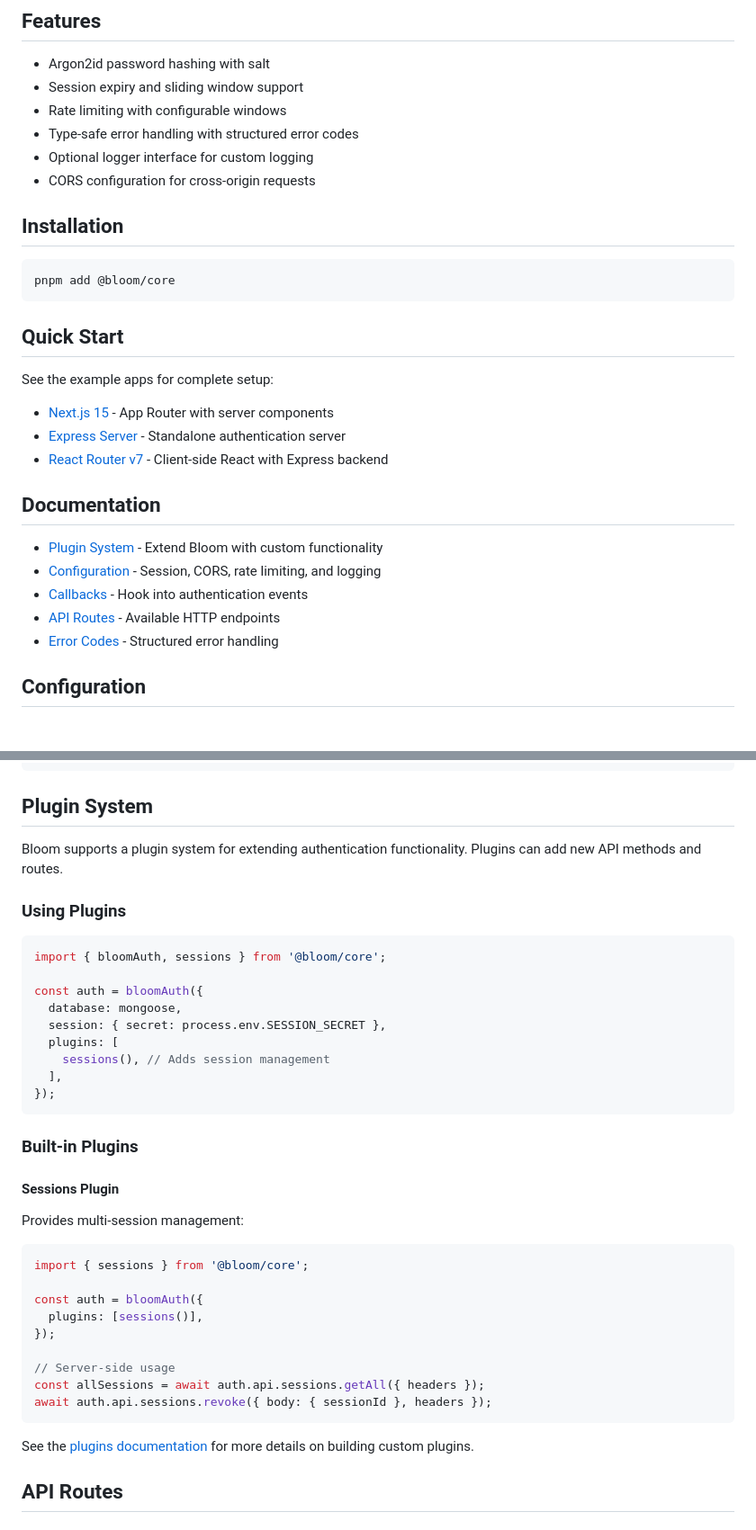
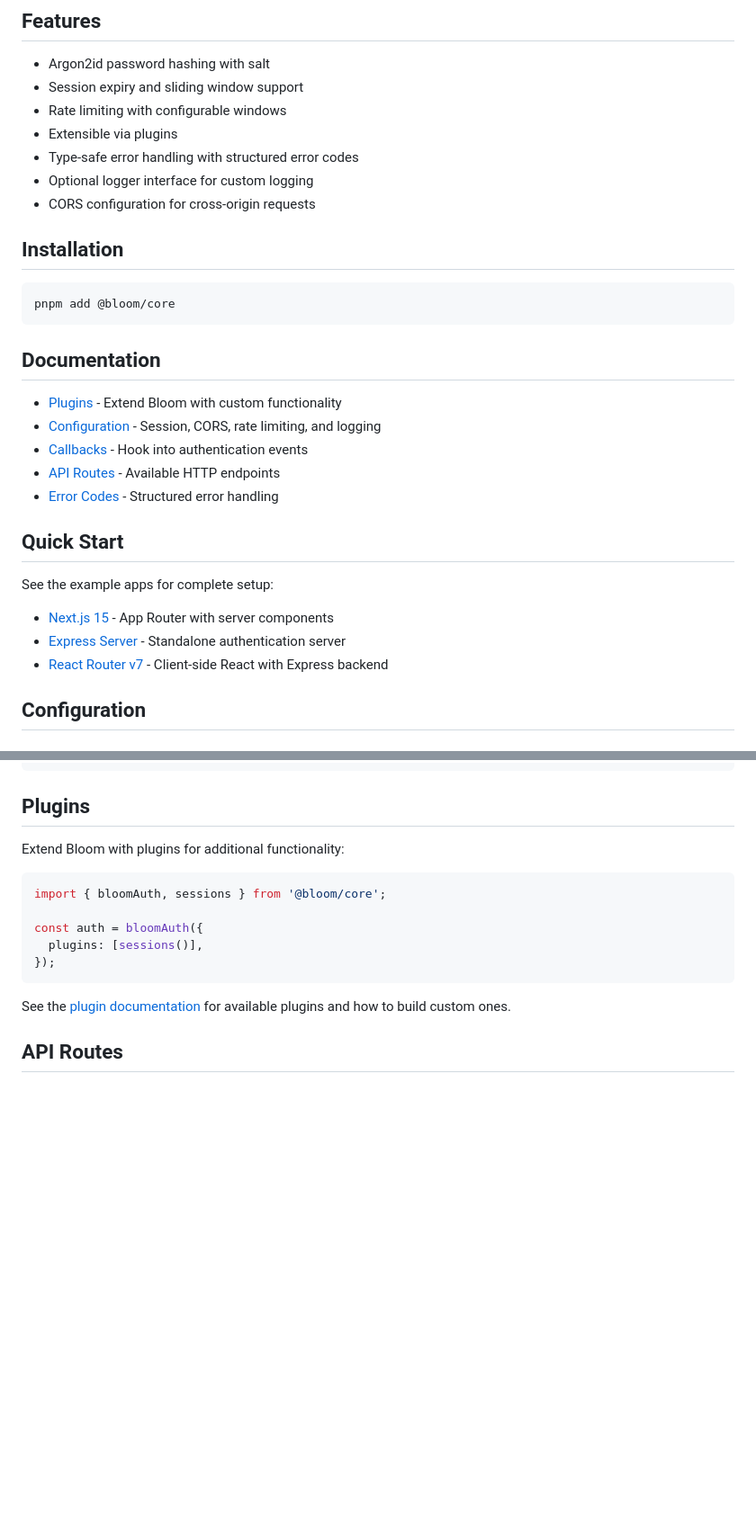
Before and after one commit to kylegrahammatzen/bloom, a Markdown page: packages/core/README.md, 2 parts joined by grey strips. Shown at 90% size. Rendered like a GitHub page; blank space fills up the shorter version.

Commit message:
docs(backend): reorganize core README and condense Plugins section

````diff
--- a/packages/core/README.md
+++ b/packages/core/README.md
@@ -7,6 +7,7 @@ Framework-agnostic authentication core for Bloom, providing a complete authentic
 - Argon2id password hashing with salt
 - Session expiry and sliding window support
 - Rate limiting with configurable windows
+- Extensible via plugins
 - Type-safe error handling with structured error codes
 - Optional logger interface for custom logging
 - CORS configuration for cross-origin requests
@@ -17,6 +18,14 @@ Framework-agnostic authentication core for Bloom, providing a complete authentic
 pnpm add @bloom/core
 ```
 
+## Documentation
+
+- [Plugins](./src/plugins) - Extend Bloom with custom functionality
+- [Configuration](#configuration) - Session, CORS, rate limiting, and logging
+- [Callbacks](#callbacks) - Hook into authentication events
+- [API Routes](#api-routes) - Available HTTP endpoints
+- [Error Codes](#error-codes) - Structured error handling
+
 ## Quick Start
 
 See the example apps for complete setup:
@@ -24,14 +33,6 @@ See the example apps for complete setup:
 - [Next.js 15](../../apps/next15) - App Router with server components
 - [Express Server](../../apps/express-server) - Standalone authentication server
 - [React Router v7](../../apps/react-router-v7) - Client-side React with Express backend
-
-## Documentation
-
-- [Plugin System](./src/plugins) - Extend Bloom with custom functionality
-- [Configuration](#configuration) - Session, CORS, rate limiting, and logging
-- [Callbacks](#callbacks) - Hook into authentication events
-- [API Routes](#api-routes) - Available HTTP endpoints
-- [Error Codes](#error-codes) - Structured error handling
 
 ## Configuration
 
@@ -179,43 +180,19 @@ bloomAuth({
 });
 ```
 
-## Plugin System
+## Plugins
 
-Bloom supports a plugin system for extending authentication functionality. Plugins can add new API methods and routes.
-
-### Using Plugins
+Extend Bloom with plugins for additional functionality:
 
 ```typescript
 import { bloomAuth, sessions } from '@bloom/core';
 
 const auth = bloomAuth({
-  database: mongoose,
-  session: { secret: process.env.SESSION_SECRET },
-  plugins: [
-    sessions(), // Adds session management
-  ],
+  plugins: [sessions()],
 });
 ```
 
-### Built-in Plugins
-
-#### Sessions Plugin
-
-Provides multi-session management:
-
-```typescript
-import { sessions } from '@bloom/core';
-
-const auth = bloomAuth({
-  plugins: [sessions()],
-});
-
-// Server-side usage
-const allSessions = await auth.api.sessions.getAll({ headers });
-await auth.api.sessions.revoke({ body: { sessionId }, headers });
-```
-
-See the [plugins documentation](./src/plugins) for more details on building custom plugins.
+See the [plugin documentation](./src/plugins) for available plugins and how to build custom ones.
 
 ## API Routes
 
````
